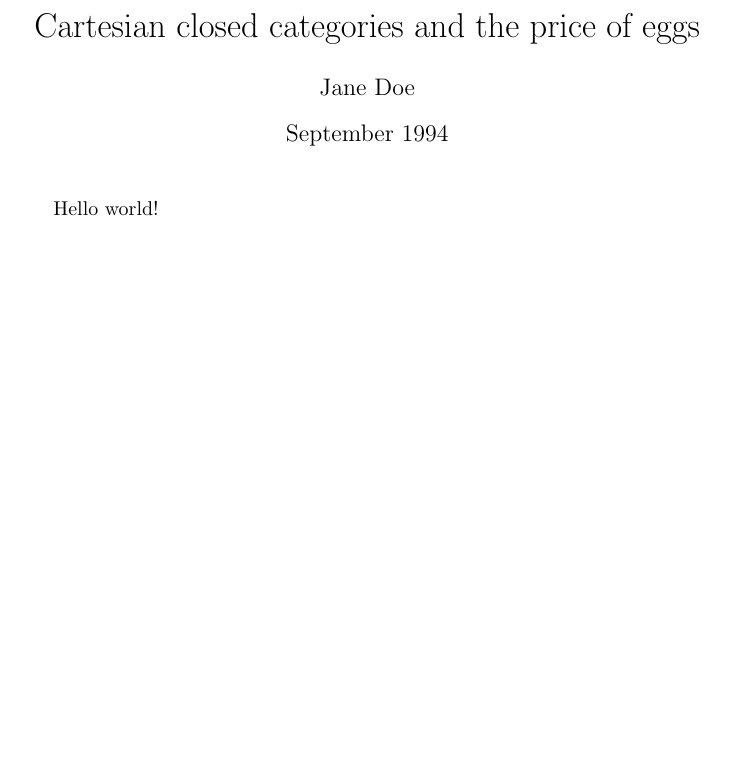
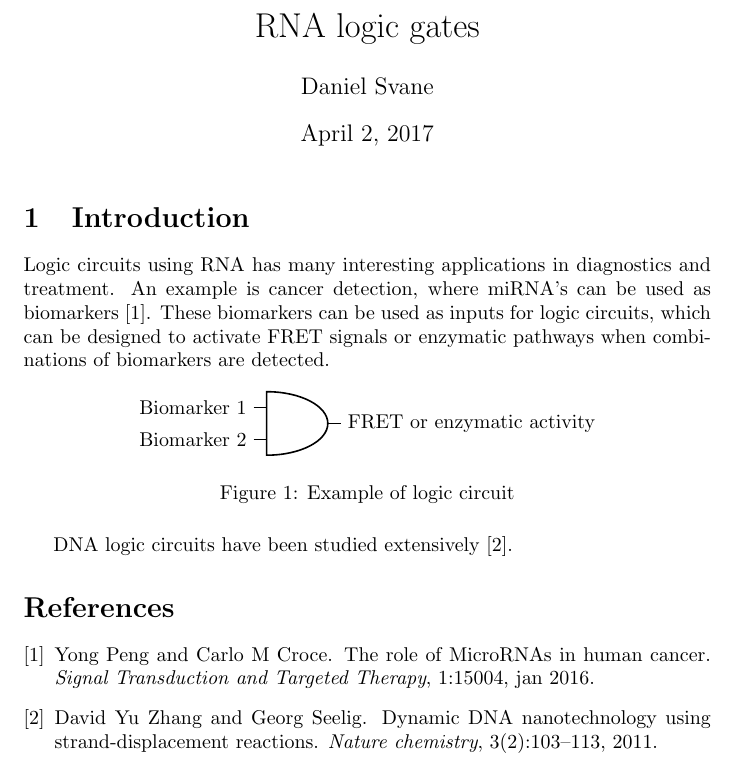
Before and after one commit to danielsvane/bachelor, a LaTeX document (main.tex, which reads header.tex, sections/introduction.tex): part of the page, cut at the place of the change, the shorter picture padded with empty space. Compiled offline with pdfLaTeX.

Commit message:
Introduction

```diff
--- /dev/null
+++ b/header.tex
@@ -0,0 +1,2 @@
+\usepackage[english]{babel}
+\usepackage{circuitikz}
--- a/main.tex
+++ b/main.tex
@@ -1,8 +1,16 @@
 \documentclass{article}
-\title{Cartesian closed categories and the price of eggs}
-\author{Jane Doe}
-\date{September 1994}
+
+\input{header.tex}
+
+\title{RNA logic gates}
+\author{Daniel Svane}
+\date{\today}
 \begin{document}
    \maketitle
-   Hello world!
+
+   \input{sections/introduction.tex}
+
+   \bibliographystyle{plain}
+   \bibliography{references}
+
 \end{document}
--- /dev/null
+++ b/sections/introduction.tex
@@ -0,0 +1,16 @@
+% !TEX root = ../main.tex
+\section{Introduction}
+Logic circuits using RNA has many interesting applications in diagnostics and treatment. An example is cancer detection, where miRNA's can be used as biomarkers \cite{Peng2016}. These biomarkers can be used as inputs for logic circuits, which can be designed to activate FRET signals or enzymatic pathways when combinations of biomarkers are detected.
+
+\begin{figure}[h!]
+\centering
+\begin{circuitikz} \draw
+  (0,2) node[and port] (and1) {}
+  (and1.in 1) node [anchor=east] {Biomarker 1}
+  (and1.in 2) node [anchor=east] {Biomarker 2}
+  (and1.out) node [anchor=west] {FRET or enzymatic activity}
+;\end{circuitikz}
+\caption{Example of logic circuit}
+\end{figure}
+
+DNA logic circuits have been studied extensively \cite{Zhang2011}.
```
Also changed, not shown: references.bib (added, +34 -0 lines), main.bbl (added), main.pdf, 14 other files.
